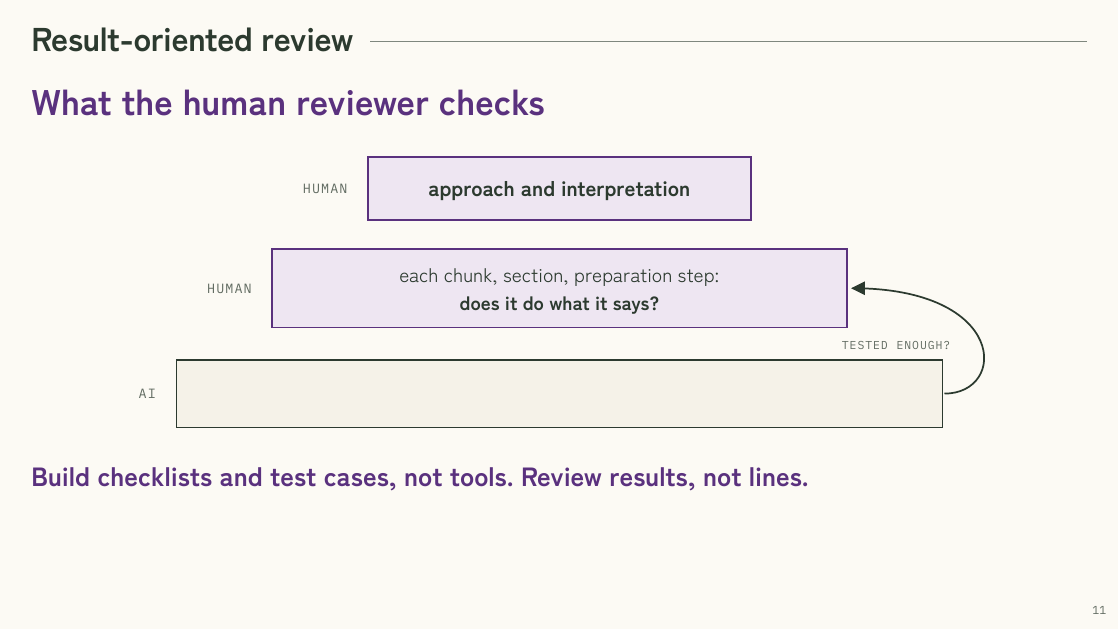
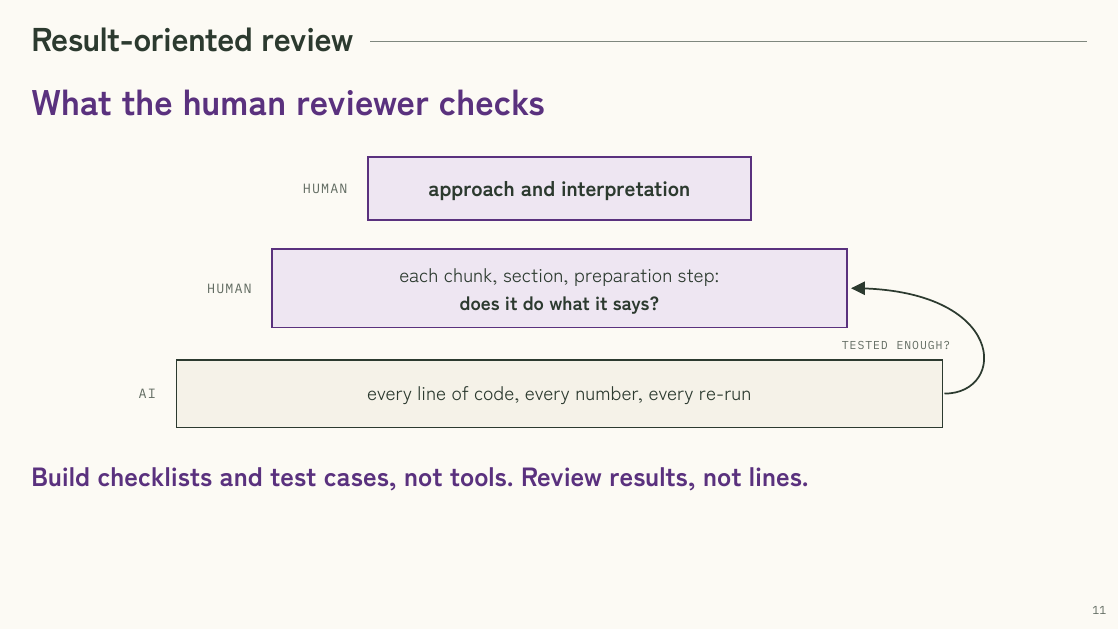
Before and after one commit to valentinklotzbuecher/scto-ai-review, a Quarto document (slides/index.qmd): page 11 of 15. The pictures show the output file slides/index.html that the author committed with the source, opened offline.

Commit message:
Restore the bottom label of the result-oriented diagram
Grouping that diagram into reveal steps matched the diagram's own
description text instead of the bottom layer's label, so the label
"every line of code, every number, every re-run" was replaced by a
second copy of the opening svg tag. The label is back; stepping through
the slide shows the AI's layer first, then the two human layers.

Co-Authored-By: Claude Opus 5.5 <noreply@anthropic.com>
Claude-Session: https://claude.ai/code/session_01B1GMPpoZtkwLiDpEDbA8oT

```diff
--- a/slides/index.qmd
+++ b/slides/index.qmd
@@ -442,7 +442,7 @@
 <svg class="dg" style="max-height: 360px" viewBox="0 0 1000 310" role="img" aria-label="Three layers. The AI checks every line of code, every number and every re-run, and keeps its tests and logs. The human checks that the AI tested enough, that each chunk, section and preparation step does what it says, and judges the approach and the interpretation.">
   <defs><marker id="m6" viewBox="0 0 10 10" refX="9" refY="5" markerWidth="8" markerHeight="8" orient="auto-start-reverse"><path d="M0,0 L10,5 L0,10 z" fill="#2C3A2F"/></marker></defs>
   <rect class="tool" x="100" y="226" width="800" height="70"/>
-<svg class="dg" style="max-height: 360px" viewBox="0 0 1000 310" role="img" aria-label="Three layers. The AI checks every line of code, every number and every re-run, and keeps its tests and logs. The human checks that the AI tested enough, that each chunk, section and preparation step does what it says, and judges the approach and the interpretation.">
+  <text x="500" y="268" font-size="20" text-anchor="middle">every line of code, every number, every re-run</text>
   <text class="mono" x="80" y="266" font-size="14" text-anchor="end">AI</text>
   <g class="fragment" data-fragment-index="1">
   <path class="arrow" d="M 902 261 C 968 261, 968 151, 806 151" marker-end="url(#m6)"/>
```
Also changed, not shown: slides/index.html.
